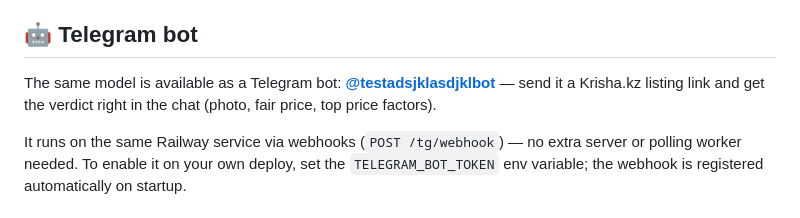
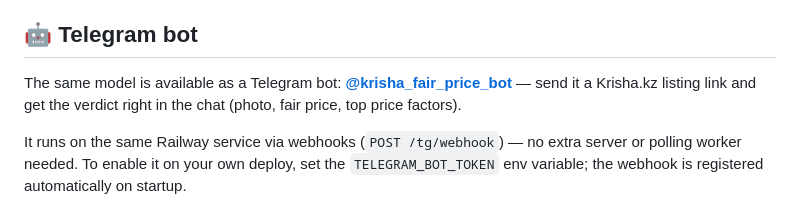
Before and after one commit to Dex719/krisha-fair-price, a Markdown page: README.md, the part around the change. GitHub-like rendering.

Commit message:
Update Telegram bot link in README

```diff
--- a/README.md
+++ b/README.md
@@ -20,7 +20,7 @@
 
 ## 🤖 Telegram bot
 
-The same model is available as a Telegram bot: **[@testadsjklasdjklbot](https://t.me/testadsjklasdjklbot)** — send it a Krisha.kz listing link and get the verdict right in the chat (photo, fair price, top price factors).
+The same model is available as a Telegram bot: **[@krisha_fair_price_bot](https://t.me/krisha_fair_price_bot)** — send it a Krisha.kz listing link and get the verdict right in the chat (photo, fair price, top price factors).
 
 It runs on the same Railway service via webhooks (`POST /tg/webhook`) — no extra server or polling worker needed. To enable it on your own deploy, set the `TELEGRAM_BOT_TOKEN` env variable; the webhook is registered automatically on startup.
 
```
